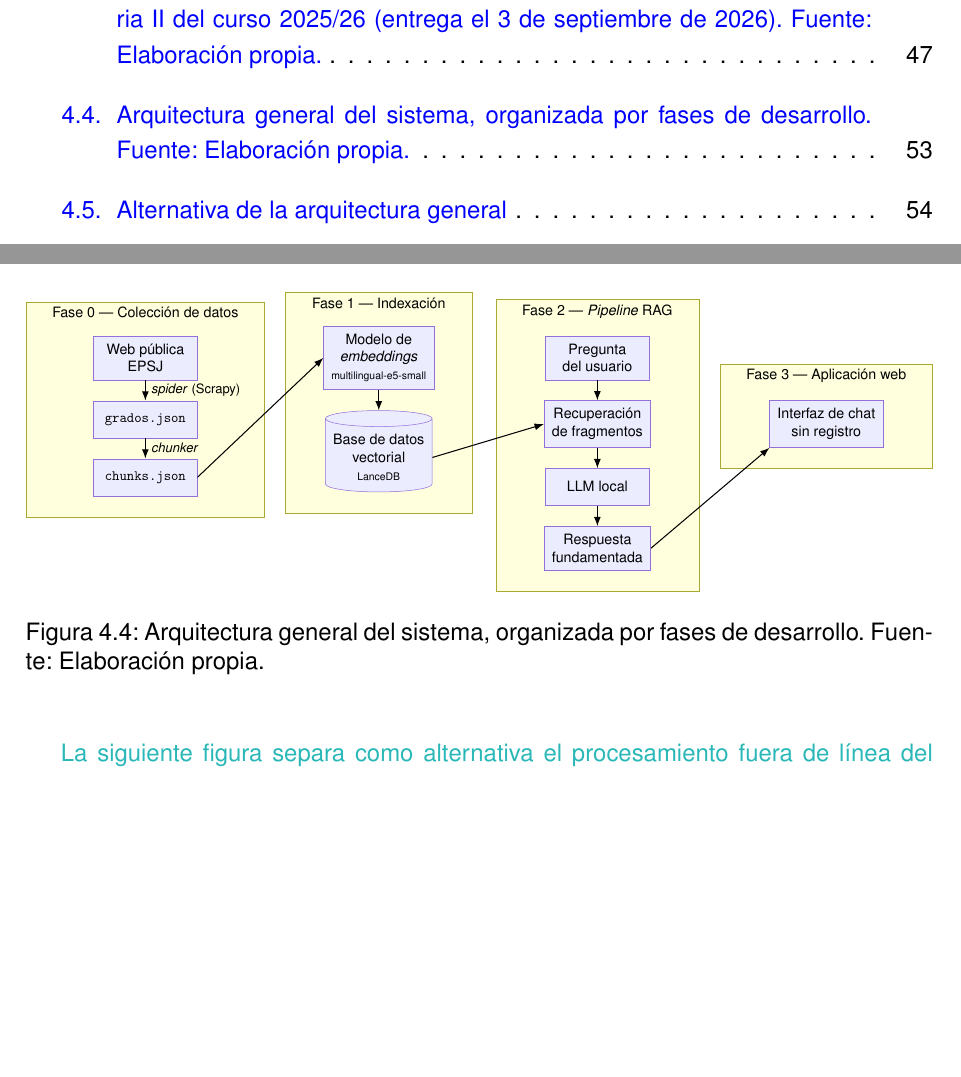
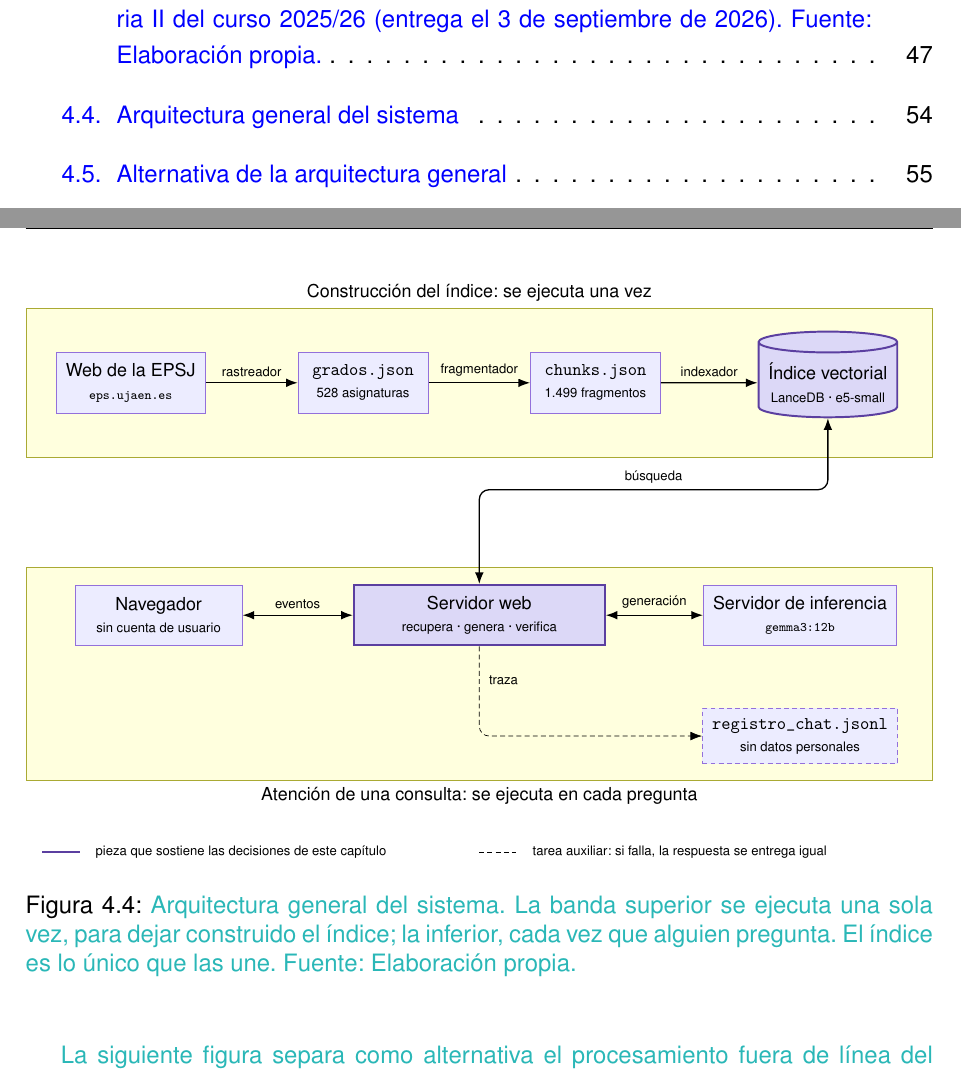
Before and after one commit to samubp10/tfg-recomendador-uja, a LaTeX document (memoria/main.tex, which reads memoria/diagramas/DiagramaArquitecturaPipeline.tex): two parts of pages 14 and 70 of 163 before the commit and two parts of pages 14 and 71 of 165 after it, joined at a grey line, cut so that both start at the same text, the shorter picture padded with empty space. Compiled offline with pdfLaTeX.

Commit message:
docs(IT-72): la arquitectura general se agrupa por cuando se ejecuta
Agrupar por fase de desarrollo mezclaba dos ejes ---cuando se programo y cuando se ejecuta--- y dejaba el indice, que es lo unico que une las dos mitades, metido dentro de una de ellas. Ahora arriba va lo que corre una sola vez y abajo lo que corre en cada pregunta. El rastreador, el fragmentador y el indexador pasan a rotulo de flecha: son transformaciones entre artefactos y como cajas duplicaban la fila.

```diff
--- a/memoria/diagramas/DiagramaArquitecturaPipeline.tex
+++ b/memoria/diagramas/DiagramaArquitecturaPipeline.tex
@@ -1,55 +1,96 @@
 % !TEX root = ../main.tex
+% Arquitectura general del sistema.
+%
+% El corte NO es por fase de desarrollo, como en la version anterior, sino por
+% CUANDO SE EJECUTA cada cosa: arriba lo que corre una sola vez para dejar el
+% indice construido, abajo lo que corre en cada pregunta. Agrupar por fase
+% mezclaba dos ejes distintos ---cuando se programo y cuando se ejecuta--- y
+% dejaba el indice, que es lo unico que une las dos mitades, dentro de una de
+% ellas.
+%
+% El rastreador, el fragmentador y el indexador van como ROTULO DE FLECHA y no
+% como caja: son transformaciones entre artefactos, y ponerlas como cajas
+% duplicaba la fila sin anadir informacion.
+%
+% Dos piezas llevan borde grueso: el indice, porque es lo unico que une las dos
+% bandas, y el servidor web, porque es donde viven las tres barreras de dominio.
 \begin{figure}[H]
   \centering
   \resizebox{\textwidth}{!}{%
-    \begin{tikzpicture}[node distance=0.55cm and 1cm]
-      % Fase 0
-      \node[nodoDiag] (web) {Web pública\\EPSJ};
-      \node[nodoDiag, below=of web] (grados) {\texttt{grados.json}};
-      \node[nodoDiag, below=of grados] (chunks) {\texttt{chunks.json}};
-      % Fase 1
-      % Actualizado el 30/07/2026: el modelo de incrustaciones dejo de ser una
-      % caja generica cuando el ADR-0003 lo fijo, asi que la figura lo nombra.
-      % Actualizado el 13/08/2026: la base de datos deja de ser una caja generica
-      % por el mismo motivo que el modelo, ahora que el ADR-0004 la fija.
-      \node[nodoDiag, right=3.4cm of web] (emb) {Modelo de\\\textit{embeddings}\\{\scriptsize multilingual-e5-small}};
-      \node[nodoDiag, cylinder, shape border rotate=90, aspect=0.15, below=of emb] (bd) {Base de datos\\vectorial\\{\scriptsize LanceDB}};
-      % Fase 2
-      \node[nodoDiag, right=3cm of emb] (preg) {Pregunta\\del usuario};
-      \node[nodoDiag, below=of preg] (rec) {Recuperación\\de fragmentos};
-      \node[nodoDiag, below=of rec] (llm) {LLM local};
-      \node[nodoDiag, below=of llm] (resp) {Respuesta\\fundamentada};
-      % Fase 3
-      \node[nodoDiag, right=3.2cm of rec] (chat) {Interfaz de chat\\sin registro};
-      % Nodos invisibles que "miden" cada título (mismo texto y fuente que la
-      % etiqueta real) para que el fit incluya su ancho: un label de TikZ no
-      % forma parte del cálculo del área del nodo, así que sin esto el título
-      % puede sobresalir de la caja aunque esta se ensanche.
-      \node[font=\small, inner sep=0pt, text opacity=0, above=1pt of web] (f0medida) {Fase 0 --- Colección de datos};
-      \node[font=\small, inner sep=0pt, text opacity=0, above=1pt of emb] (f1medida) {Fase 1 --- Indexación};
-      \node[font=\small, inner sep=0pt, text opacity=0, above=1pt of preg] (f2medida) {Fase 2 --- \textit{Pipeline} RAG};
-      \node[font=\small, inner sep=0pt, text opacity=0, above=1pt of chat] (f3medida) {Fase 3 --- Aplicación web};
-      % Cajas de fase (en la capa de fondo, para no tapar los nodos)
+    \begin{tikzpicture}[
+      nodoFoco/.style={nodoDiag, draw=diagFocoBorde, fill=diagFocoFondo, very thick},
+      nodoAux/.style={nodoDiag, densely dashed},
+      flechaDoble/.style={{Latex[length=2.5mm]}-{Latex[length=2.5mm]}, thick},
+      flechaAux/.style={-{Latex[length=2.5mm]}, densely dashed},
+      % La máscara evita que la flecha se lea por debajo del rótulo. Su color
+      % es el del fondo sobre el que cae, que no es el mismo en las dos bandas.
+      rotuloEnGrupo/.style={font=\scriptsize, fill=diagGrupo, inner sep=1.5pt},
+      rotuloFuera/.style={font=\scriptsize, fill=white, inner sep=1.5pt},
+      ]
+
+      % ── Banda de arriba: se ejecuta una vez ────────────────────────────────
+      \node[nodoDiag, minimum width=2.8cm, minimum height=1.3cm] (web) at (0,0)
+      {Web de la EPSJ\\{\scriptsize \texttt{eps.ujaen.es}}};
+      \node[nodoDiag, minimum width=2.8cm, minimum height=1.3cm] (grados) at (5,0)
+      {\texttt{grados.json}\\{\scriptsize 528 asignaturas}};
+      \node[nodoDiag, minimum width=2.8cm, minimum height=1.3cm] (chunks) at (10,0)
+      {\texttt{chunks.json}\\{\scriptsize 1.499 fragmentos}};
+      \node[nodoFoco, cylinder, shape border rotate=90, aspect=0.15,
+      minimum width=2.8cm, minimum height=1.3cm] (indice) at (15,0)
+      {Índice vectorial\\{\scriptsize LanceDB · e5-small}};
+
+      % ── Banda de abajo: se ejecuta en cada pregunta ────────────────────────
+      \node[nodoDiag, minimum width=3.6cm, minimum height=1.3cm] (navegador) at (0.6,-5)
+      {Navegador\\{\scriptsize sin cuenta de usuario}};
+      \node[nodoFoco, minimum width=5.4cm, minimum height=1.3cm] (servidor) at (7.5,-5)
+      {Servidor web\\{\scriptsize recupera · genera · verifica}};
+      \node[nodoDiag, minimum width=3.6cm, minimum height=1.3cm] (inferencia) at (14.4,-5)
+      {Servidor de inferencia\\{\scriptsize \texttt{gemma3:12b}}};
+      \node[nodoAux, minimum width=3.6cm, minimum height=1cm] (registro) at (14.4,-7.6)
+      {\texttt{registro\_chat.jsonl}\\{\scriptsize sin datos personales}};
+
+      % ── Las dos bandas ─────────────────────────────────────────────────────
+      % Las esquinas se dan a mano para que los dos rectángulos midan lo mismo:
+      % el contenido de la banda de abajo es algo más estrecho que el de arriba.
       \begin{scope}[on background layer]
-        \node[grupoDiag, inner xsep=20pt, inner ysep=16pt, fit=(web)(grados)(chunks)(f0medida), label={[tituloGrupo]north:Fase 0 --- Colección de datos}] (f0) {};
-        \node[grupoDiag, inner xsep=20pt, inner ysep=16pt, fit=(emb)(bd)(f1medida), label={[tituloGrupo]north:Fase 1 --- Indexación}] (f1) {};
-        \node[grupoDiag, inner xsep=20pt, inner ysep=16pt, fit=(preg)(rec)(llm)(resp)(f2medida), label={[tituloGrupo]north:Fase 2 --- \textit{Pipeline} RAG}] (f2) {};
-        \node[grupoDiag, inner xsep=20pt, inner ysep=16pt, fit=(chat)(f3medida), label={[tituloGrupo]north:Fase 3 --- Aplicación web}] (f3) {};
+        \node[grupoDiag, fit={(-1.9,1.25) (16.9,-1.25) (web) (indice)},
+        label={[tituloGrupo, anchor=south]north:Construcción del índice: se ejecuta una vez}] {};
+        \node[grupoDiag,
+        fit={(-1.9,-5) (16.9,-5) (navegador) (servidor) (inferencia) (registro)},
+        label={[tituloGrupo]south:Atención de una consulta: se ejecuta en cada pregunta}] {};
       \end{scope}
-      % Flechas internas
-      \draw[flechaDiag] (web) -- node[right, font=\footnotesize]{\textit{spider} (Scrapy)} (grados);
-      \draw[flechaDiag] (grados) -- node[right, font=\footnotesize]{\textit{chunker}} (chunks);
-      \draw[flechaDiag] (emb) -- (bd);
-      \draw[flechaDiag] (preg) -- (rec);
-      \draw[flechaDiag] (rec) -- (llm);
-      \draw[flechaDiag] (llm) -- (resp);
-      % Flechas entre fases
-      \draw[flechaDiag] (chunks.east) -- (emb.west);
-      \draw[flechaDiag] (bd.east) -- (rec.west);
-      \draw[flechaDiag] (resp.east) -- (chat.south west);
+
+      % ── La cadena de construcción ──────────────────────────────────────────
+      \draw[flechaDiag] (web) -- node[rotuloEnGrupo, above=2pt]{rastreador} (grados);
+      \draw[flechaDiag] (grados) -- node[rotuloEnGrupo, above=2pt]{fragmentador} (chunks);
+      \draw[flechaDiag] (chunks) -- node[rotuloEnGrupo, above=2pt]{indexador} (indice);
+
+      % ── El diálogo de una consulta ─────────────────────────────────────────
+      \draw[flechaDoble] (navegador) -- node[rotuloEnGrupo, above=2pt]{eventos} (servidor);
+      \draw[flechaDoble] (servidor) -- node[rotuloEnGrupo, above=2pt]{generación} (inferencia);
+
+      % ── Lo único que une las dos bandas ────────────────────────────────────
+      \draw[flechaDoble, rounded corners=6pt]
+      (servidor.north) -- (7.5,-2.3) -- (15,-2.3) -- (indice.south);
+      \node[rotuloFuera, above=2pt] at (11.25,-2.3) {búsqueda};
+
+      % ── Anotar es tarea auxiliar: si falla, la respuesta se entrega igual ──
+      \draw[flechaAux, rounded corners=6pt]
+      (servidor.south) -- (7.5,-7.6) -- (registro.west);
+      \node[rotuloEnGrupo, anchor=west] at (7.65,-6.4) {traza};
+
+      % ── Leyenda, fuera de las bandas ───────────────────────────────────────
+      \draw[diagFocoBorde, very thick] (-1.9,-10.1) -- (-1.1,-10.1);
+      \node[font=\scriptsize, anchor=west] at (-0.9,-10.1)
+      {pieza que sostiene las decisiones de este capítulo};
+      \draw[densely dashed] (7.5,-10.1) -- (8.3,-10.1);
+      \node[font=\scriptsize, anchor=west] at (8.5,-10.1)
+      {tarea auxiliar: si falla, la respuesta se entrega igual};
     \end{tikzpicture}%
   }
-  \caption{Arquitectura general del sistema, organizada por fases de
-    desarrollo. Fuente: Elaboración propia.}
+  \caption[Arquitectura general del sistema]{\textcolor{borrador2}{Arquitectura
+      general del sistema. La banda superior se ejecuta una sola vez, para dejar
+      construido el índice; la inferior, cada vez que alguien pregunta. El índice
+      es lo único que las une. Fuente: Elaboración propia.}}
   \label{fig:arquitectura_pipeline}
 \end{figure}
```
